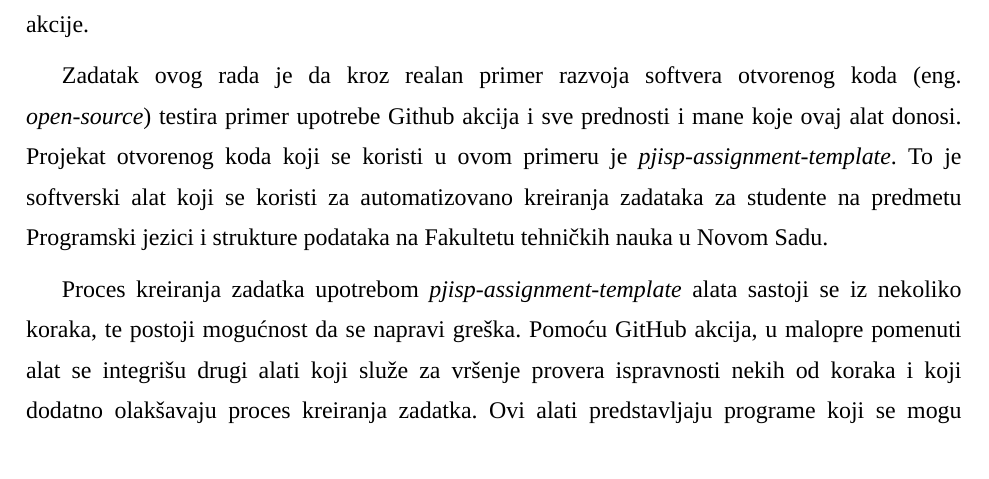
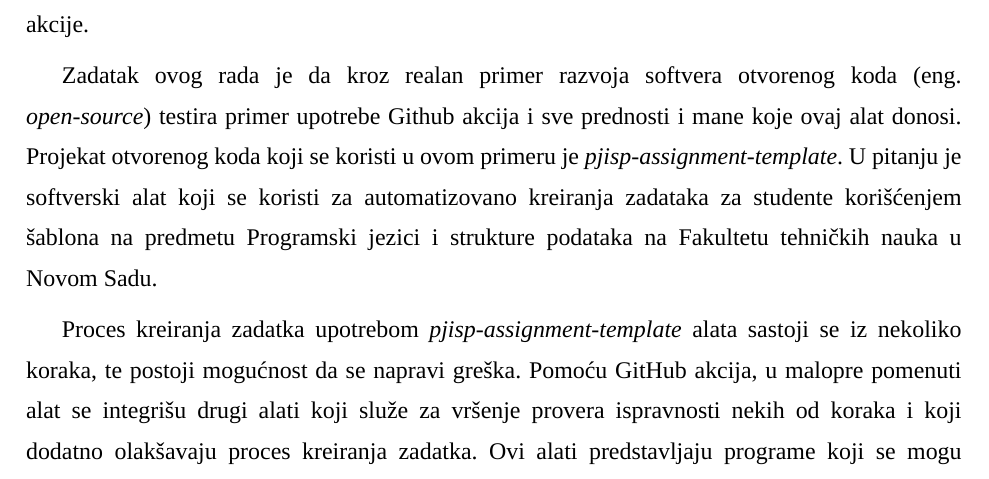
Before and after one commit to JRubics/master_thesis, a LaTeX document (master.tex): part of page 6 of 50, cut so that both start at the same text. Compiled offline with XeLaTeX; a missing font is replaced by an installed copy or a similar font.

Commit message:
Introduction fix

```diff
--- a/master.tex
+++ b/master.tex
@@ -93,7 +93,7 @@
 \chapter{Uvod}
 Od samog početka razvoja računarstva, ideja je bila da računari i softverski alati koji se na njima koriste olakšaju ljudske aktivnosti koje zahtevaju mnogo uloženog vremena ili resursa da bi bile izvršene jednom ili više puta. Ove aktivnosti su vremenom postajale sve kompleksnije, a alati koji ih rešavaju sve moćniji. Jedan od takvih alata, koji je nastao pre svega nekoliko meseci, su GitHub akcije.
 
-Zadatak ovog rada je da kroz realan primer razvoja softvera otvorenog koda (eng.\ \textit{open-source}) testira primer upotrebe Github akcija i sve prednosti i mane koje ovaj alat donosi. Projekat otvorenog koda koji se koristi u ovom primeru je \textit{pjisp-assignment-template}. To je softverski alat koji se koristi za automatizovano kreiranja zadataka za studente na predmetu Programski jezici i strukture podataka na Fakultetu tehničkih nauka u Novom Sadu.
+Zadatak ovog rada je da kroz realan primer razvoja softvera otvorenog koda (eng.\ \textit{open-source}) testira primer upotrebe Github akcija i sve prednosti i mane koje ovaj alat donosi. Projekat otvorenog koda koji se koristi u ovom primeru je \textit{pjisp-assignment-template}. U pitanju je softverski alat koji se koristi za automatizovano kreiranja zadataka za studente korišćenjem šablona na predmetu Programski jezici i strukture podataka na Fakultetu tehničkih nauka u Novom Sadu.
 
 Proces kreiranja zadatka upotrebom \textit{pjisp-assignment-template} alata sastoji se iz nekoliko koraka, te postoji mogućnost da se napravi greška. Pomoću GitHub akcija, u malopre pomenuti alat se integrišu drugi alati koji služe za vršenje provera ispravnosti nekih od koraka i koji dodatno olakšavaju proces kreiranja zadatka. Ovi alati predstavljaju programe koji se mogu instalirati i nezavisno od \textit{pjisp-assignment-template} alata, a i sami za pripremanje izvršne verzije koriste GitHub akcije.
 
```
Also changed, not shown: master.pdf.
